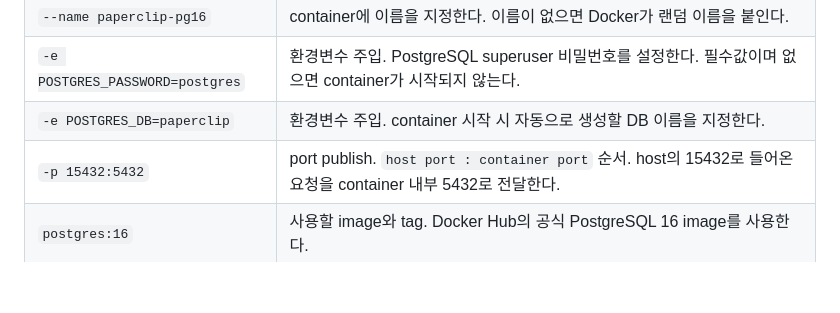
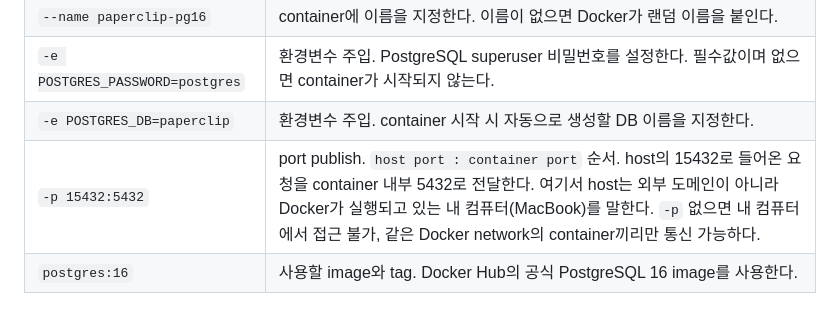
Before and after one commit to DOOYEE0709/cloud-native-devops-2026, a Markdown page: week2/day2/lesson-01.md, the part around the change. Drawn GitHub-style; blank space fills up the shorter version.

Commit message:
docs: clarify -p host port meaning in lesson-01

```diff
--- a/week2/day2/lesson-01.md
+++ b/week2/day2/lesson-01.md
@@ -56,7 +56,7 @@ docker run -d --name paperclip-pg16 -e POSTGRES_PASSWORD=postgres -e POSTGRES_DB
 | `--name paperclip-pg16` | container에 이름을 지정한다. 이름이 없으면 Docker가 랜덤 이름을 붙인다. |
 | `-e POSTGRES_PASSWORD=postgres` | 환경변수 주입. PostgreSQL superuser 비밀번호를 설정한다. 필수값이며 없으면 container가 시작되지 않는다. |
 | `-e POSTGRES_DB=paperclip` | 환경변수 주입. container 시작 시 자동으로 생성할 DB 이름을 지정한다. |
-| `-p 15432:5432` | port publish. `host port : container port` 순서. host의 15432로 들어온 요청을 container 내부 5432로 전달한다. |
+| `-p 15432:5432` | port publish. `host port : container port` 순서. host의 15432로 들어온 요청을 container 내부 5432로 전달한다. 여기서 host는 외부 도메인이 아니라 Docker가 실행되고 있는 내 컴퓨터(MacBook)를 말한다. `-p` 없으면 내 컴퓨터에서 접근 불가, 같은 Docker network의 container끼리만 통신 가능하다. |
 | `postgres:16` | 사용할 image와 tag. Docker Hub의 공식 PostgreSQL 16 image를 사용한다. |
 
 ### PostgreSQL container 시작 2단계
```
